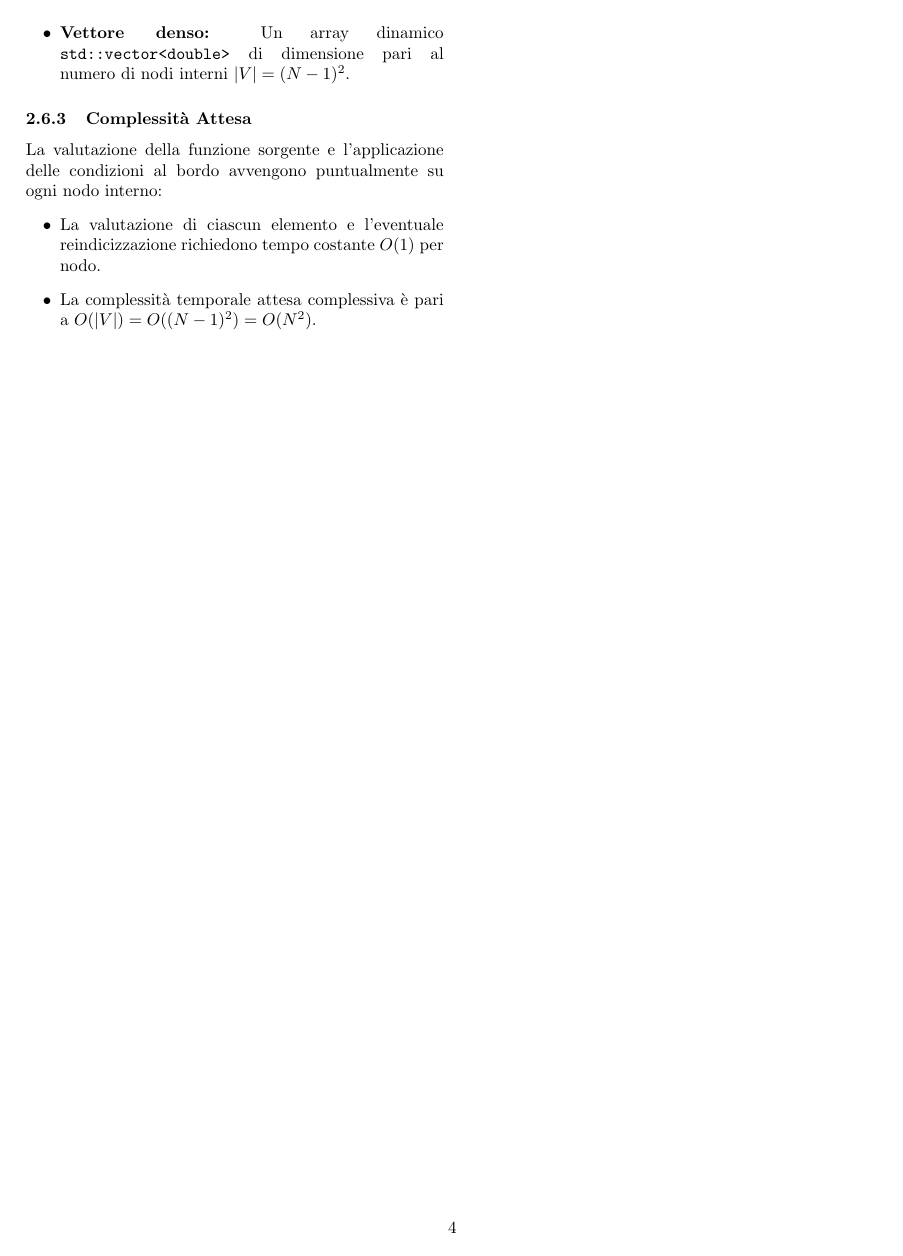
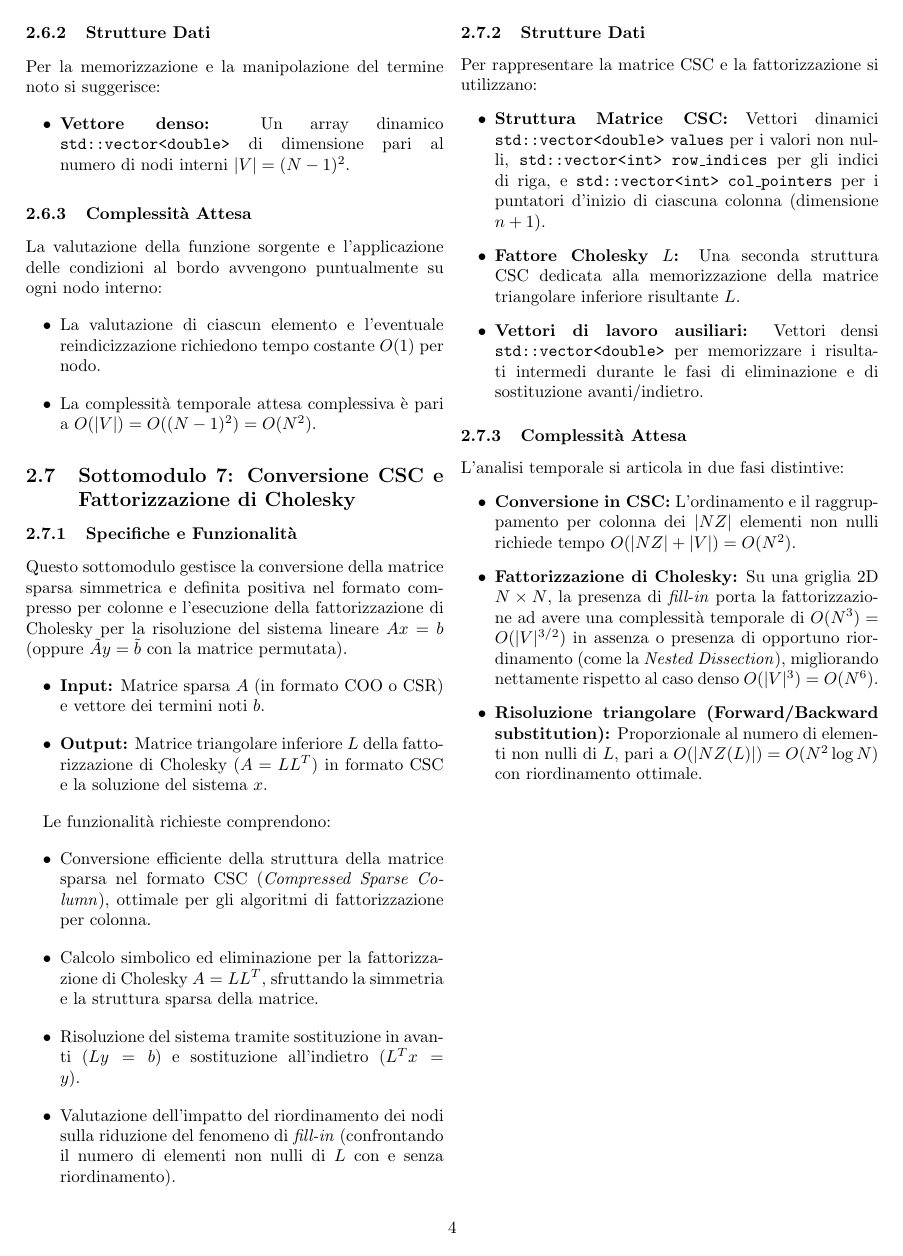
Before and after one commit to GiuliaCasti/Progetto_LabInf_2025_26, a LaTeX document (Documento di progetto.tex): page 4 of 4. Compiled offline with pdfLaTeX.

Commit message:
Documento di progetto sottomodulo "Conversione CSC e Fattorizzazione di Cholesky"

```diff
--- a/Documento di progetto.tex
+++ b/Documento di progetto.tex
@@ -195,4 +199,37 @@ La valutazione della funzione sorgente e l'applicazione delle condizioni al bord
     \item La complessit\`a temporale attesa complessiva \`e pari a $O(|V|) = O((N-1)^2) = O(N^2)$.
 \end{itemize}
 
+\subsection{Sottomodulo 7: Conversione CSC e Fattorizzazione di Cholesky}
+
+\subsubsection{Specifiche e Funzionalit\`a}
+Questo sottomodulo gestisce la conversione della matrice sparsa simmetrica e definita positiva nel formato compresso per colonne e l'esecuzione della fattorizzazione di Cholesky per la risoluzione del sistema lineare $Ax = b$ (oppure $\tilde{A}y = \tilde{b}$ con la matrice permutata).
+\begin{itemize}
+    \item \textbf{Input:} Matrice sparsa $A$ (in formato COO o CSR) e vettore dei termini noti $b$.
+    \item \textbf{Output:} Matrice triangolare inferiore $L$ della fattorizzazione di Cholesky ($A = L L^T$) in formato CSC e la soluzione del sistema $x$.
+\end{itemize}
+
+Le funzionalit\`a richieste comprendono:
+\begin{itemize}
+    \item Conversione efficiente della struttura della matrice sparsa nel formato CSC (\textit{Compressed Sparse Column}), ottimale per gli algoritmi di fattorizzazione per colonna.
+    \item Calcolo simbolico ed eliminazione per la fattorizzazione di Cholesky $A = L L^T$, sfruttando la simmetria e la struttura sparsa della matrice.
+    \item Risoluzione del sistema tramite sostituzione in avanti ($L y = b$) e sostituzione all'indietro ($L^T x = y$).
+    \item Valutazione dell'impatto del riordinamento dei nodi sulla riduzione del fenomeno di \textit{fill-in} (confrontando il numero di elementi non nulli di $L$ con e senza riordinamento).
+\end{itemize}
+
+\subsubsection{Strutture Dati}
+Per rappresentare la matrice CSC e la fattorizzazione si utilizzano:
+\begin{itemize}
+    \item \textbf{Struttura Matrice CSC:} Vettori dinamici \texttt{std::vector<double>} \texttt{values} per i valori non nulli, \texttt{std::vector<int>} \texttt{row\_indices} per gli indici di riga, e \texttt{std::vector<int>} \texttt{col\_pointers} per i puntatori d'inizio di ciascuna colonna (dimensione $n+1$).
+    \item \textbf{Fattore Cholesky $L$:} Una seconda struttura CSC dedicata alla memorizzazione della matrice triangolare inferiore risultante $L$.
+    \item \textbf{Vettori di lavoro ausiliari:} Vettori densi \texttt{std::vector<double>} per memorizzare i risultati intermedi durante le fasi di eliminazione e di sostituzione avanti/indietro.
+\end{itemize}
+
+\subsubsection{Complessit\`a Attesa}
+L'analisi temporale si articola in due fasi distintive:
+\begin{itemize}
+    \item \textbf{Conversione in CSC:} L'ordinamento e il raggruppamento per colonna dei $|NZ|$ elementi non nulli richiede tempo $O(|NZ| + |V|) = O(N^2)$.
+    \item \textbf{Fattorizzazione di Cholesky:} Su una griglia 2D $N \times N$, la presenza di \textit{fill-in} porta la fattorizzazione ad avere una complessit\`a temporale di $O(N^3) = O(|V|^{3/2})$ in assenza o presenza di opportuno riordinamento (come la \textit{Nested Dissection}), migliorando nettamente rispetto al caso denso $O(|V|^3) = O(N^6)$.
+    \item \textbf{Risoluzione triangolare (Forward/Backward substitution):} Proporzionale al numero di elementi non nulli di $L$, pari a $O(|NZ(L)|) = O(N^2 \log N)$ con riordinamento ottimale.
+\end{itemize}
+
 \end{document}
```
Also changed, not shown: Documento di progetto.pdf, Documento di progetto.tex (30 more changed lines).
